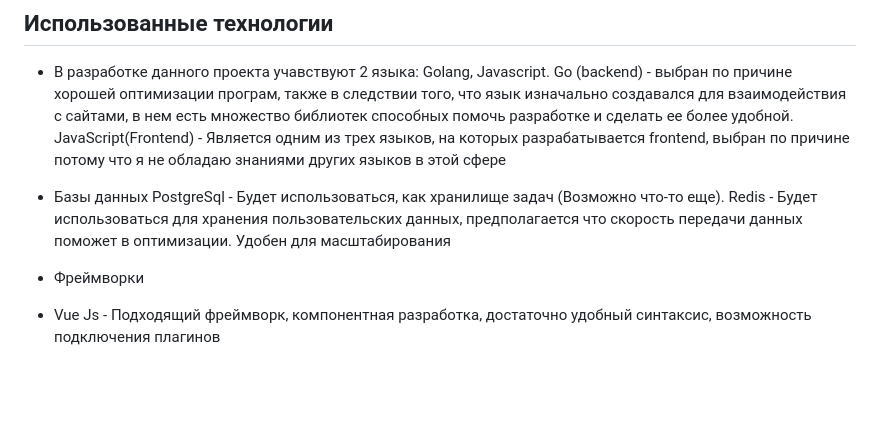
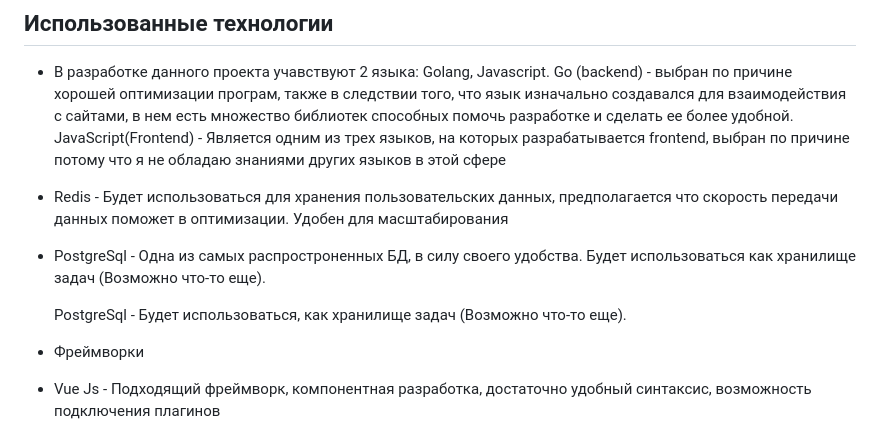
Before and after one commit to Dasadno/StillCode, a Markdown page: README.md, the part around the change. Drawn GitHub-style; blank space fills up the shorter version.

```diff
--- a/README.md
+++ b/README.md
@@ -52,9 +52,12 @@
   также в следствии того, что язык изначально создавался для взаимодействия с сайтами, в нем есть множество библиотек способных помочь разработке и сделать ее более удобной.
   JavaScript(Frontend) - Является одним из трех языков, на которых разрабатывается frontend, выбран по причине потому что я не обладаю знаниями других языков в этой сфере
 
-- Базы данных
+- Redis - Будет использоваться для хранения пользовательских данных, предполагается что скорость передачи данных поможет в оптимизации. Удобен для масштабирования
+- PostgreSql - Одна из самых распростроненных БД, в силу своего удобства. Будет использоваться как хранилище задач (Возможно что-то еще).
+
+
+
   PostgreSql - Будет использоваться, как хранилище задач (Возможно что-то еще).
-  Redis - Будет использоваться для хранения пользовательских данных, предполагается что скорость передачи данных поможет в оптимизации. Удобен для масштабирования
 
  - Фреймворки
 
```
